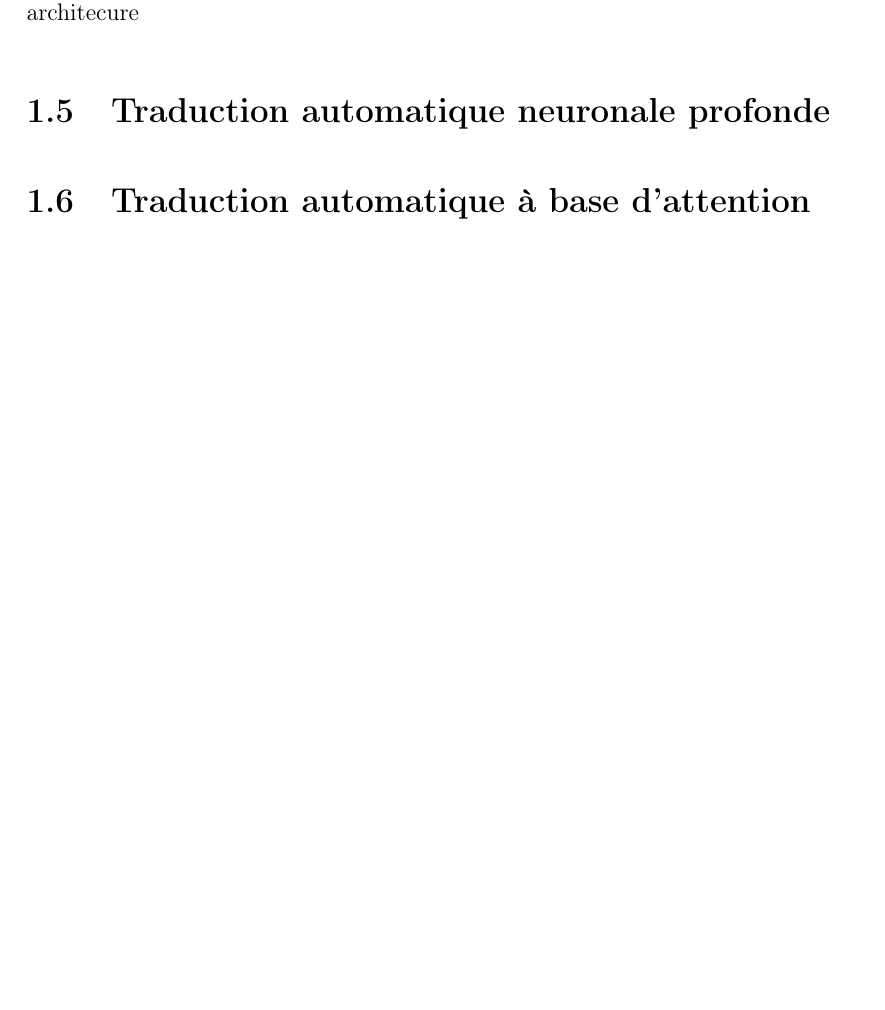
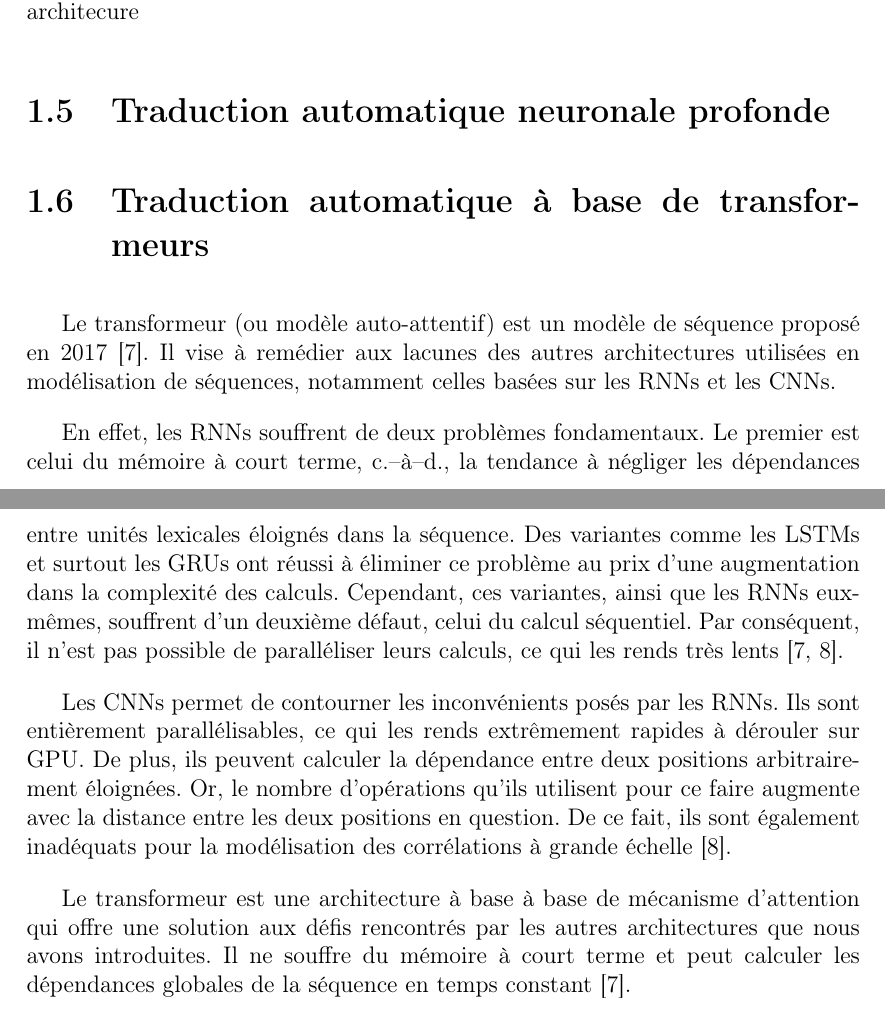
Before and after one commit to mohammedbelgoumri/pfe-report, a LaTeX thesis (main.tex, which reads acronyms.tex, state-of-the-art/mt/attention.tex, state-of-the-art/mt/taxonomy.tex): part of page 8 of 11 before the commit and two parts of pages 8 and 9 of 13 after it, the two joined at a grey line, cut so that both start at the same text, the shorter picture padded with empty space. Compiled offline with pdfLaTeX.

Commit message:
rnn vs cnn vs transformer

```diff
--- a/acronyms.tex
+++ b/acronyms.tex
@@ -7,3 +7,7 @@
 \newacronym{lc}{LC}{langage cible}
 \newacronym{il}{IL}{interlingue}
 \newacronym{avc}{AVC}{accident vasculaire cérébrale}
+\newacronym{cnn}{CNN}{convolutional neural network}
+\newacronym{rnn}{RNN}{recurrent neural network}
+\newacronym{lstm}{LSTM}{long short-term memory}
+\newacronym{gru}{GRU}{gated recurrent unit}
--- a/main.tex
+++ b/main.tex
@@ -27,8 +27,10 @@
 
 \usepackage{tikz}
 \usetikzlibrary{trees}
+\usetikzlibrary{graphs, quotes, positioning}
+\usetikzlibrary{calc, backgrounds, decorations.pathreplacing}
 \usepackage{tikz-qtree}
-\usetikzlibrary{graphs, quotes, positioning}
+
 \graphicspath{{assets/figures/}, {assets/images/}}
 \newlength\figureheight
 \newlength\figurewidth
--- a/state-of-the-art/mt/attention.tex
+++ b/state-of-the-art/mt/attention.tex
@@ -1,5 +1,34 @@
-\section{Traduction automatique à base de mécanismes d'attention}
+\section{Traduction automatique à base de transformeurs}
 \label{sec:nmt-attention}
+
+Le transformeur (ou modèle auto-attentif) est un modèle de séquence proposé en 2017~\cite{attention}.
+Il vise à remédier aux lacunes des autres architectures utilisées en modélisation de séquences,
+notamment celles basées sur les \acrshortpl{rnn} et les \acrshortpl{cnn}.
+
+En effet, les \acrshortpl{rnn} souffrent de deux problèmes fondamentaux.
+Le premier est celui du mémoire à court terme,
+c.--à--d., la tendance à négliger les dépendances entre unités lexicales éloignés dans la séquence.
+Des variantes comme les \acrshortpl{lstm} et surtout les \acrshortpl{gru}
+ont réussi à éliminer ce problème au prix d'une augmentation dans la complexité des calculs.
+Cependant, ces variantes, ainsi que les \Acrshortpl{rnn} eux-mêmes, souffrent d'un deuxième défaut,
+celui du calcul séquentiel.
+Par conséquent, il n'est pas possible de paralléliser leurs calculs,
+ce qui les rends très lents~\cite{attention,deep-nmt-survey}.
+
+Les \Acrshortpl{cnn} permet de contourner les inconvénients posés par les \Acrshortpl{rnn}.
+Ils sont entièrement parallélisables, ce qui les rends extrêmement rapides à dérouler sur GPU.
+De plus, ils peuvent calculer la dépendance entre deux positions arbitrairement éloignées.
+Or, le nombre d'opérations qu'ils utilisent pour ce faire
+augmente avec la distance entre les deux positions en question.
+De ce fait, ils sont également inadéquats pour la modélisation des corrélations à grande échelle~\cite{deep-nmt-survey}.
+
+Le transformeur est une architecture à base à base de mécanisme d'attention
+qui offre une solution aux défis rencontrés par les autres architectures que nous avons introduites.
+Il ne souffre du mémoire à court terme
+et peut calculer les dépendances globales de la séquence en temps constant~\cite{attention}.
+
+
+
 
 \begin{figure}
     \begin{center}
--- a/state-of-the-art/mt/taxonomy.tex
+++ b/state-of-the-art/mt/taxonomy.tex
@@ -41,5 +41,3 @@
 \subimport{}{nmt-classic}
 \section{Traduction automatique neuronale profonde}
 \label{sec:dnmt}
-\section{Traduction automatique à base d'attention}
-\label{sec:nmt-attention}
```
Also changed, not shown: state-of-the-art/mt/machine-translation.tex (+1 -0 lines), main.pdf, state-of-the-art/mt/attention.tex (6 more changed lines).
